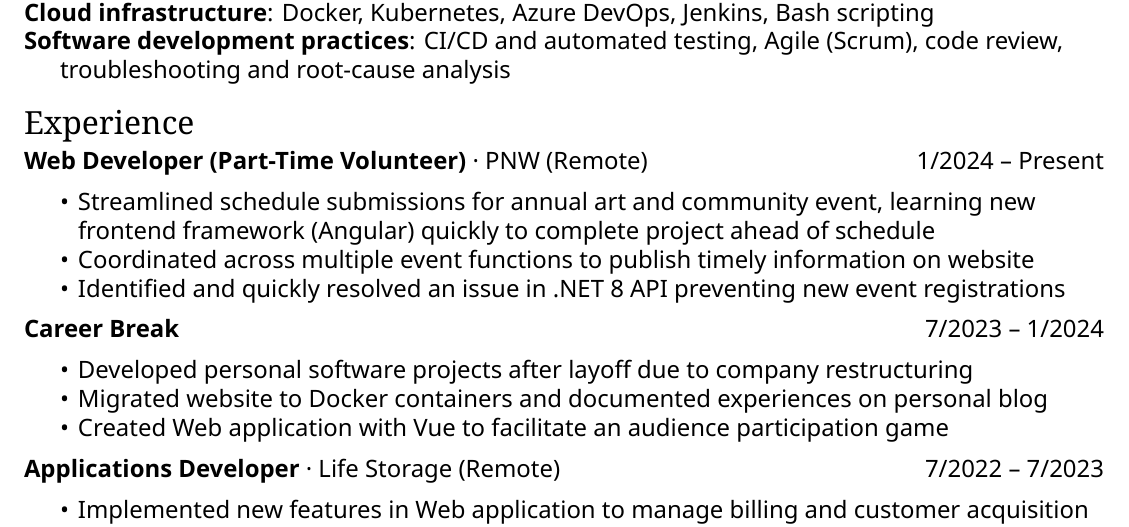
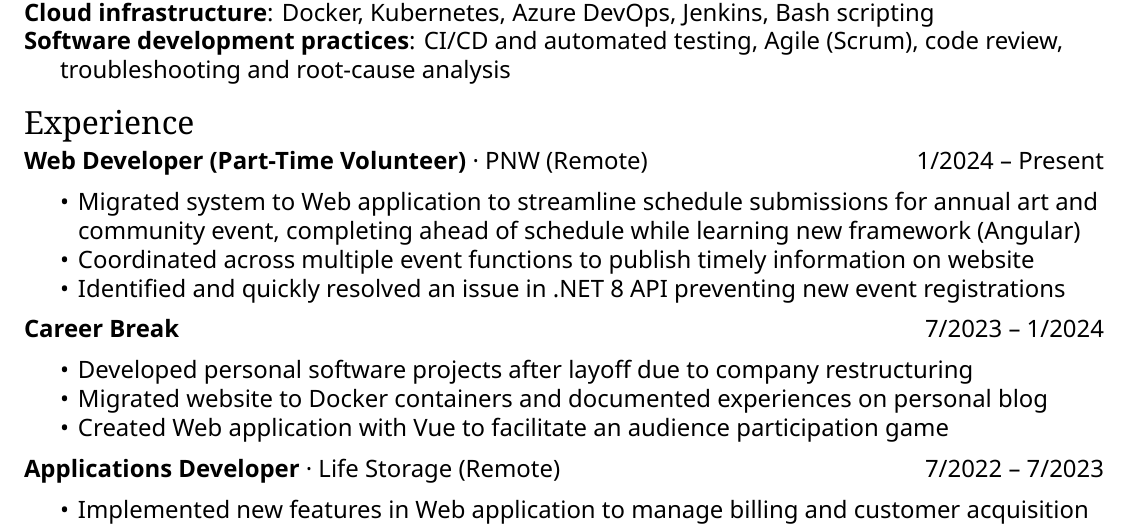
Before and after one commit to ObjectBoxPC/resume, a LaTeX CV (resume.tex): part of the page, cut so that both start at the same text. Compiled offline with XeLaTeX.

Commit message:
Reword PNW point to better illustrate achievement

```diff
--- a/resume.tex
+++ b/resume.tex
@@ -70,7 +70,7 @@
 	\primaryheader{Web Developer (Part-Time Volunteer)}{1/2024 -- Present}{PNW}{Remote}
 
 	\begin{itemize}
-		\item Streamlined schedule submissions for annual art and community event, learning new frontend framework (Angular) quickly to complete project ahead of schedule
+		\item Migrated system to Web application to streamline schedule submissions for annual art and community event, completing ahead of schedule while learning new framework (Angular)
 		\item Coordinated across multiple event functions to publish timely information on website
 		\item Identified and quickly resolved an issue in .NET 8 API preventing new event registrations
 	\end{itemize}
```
